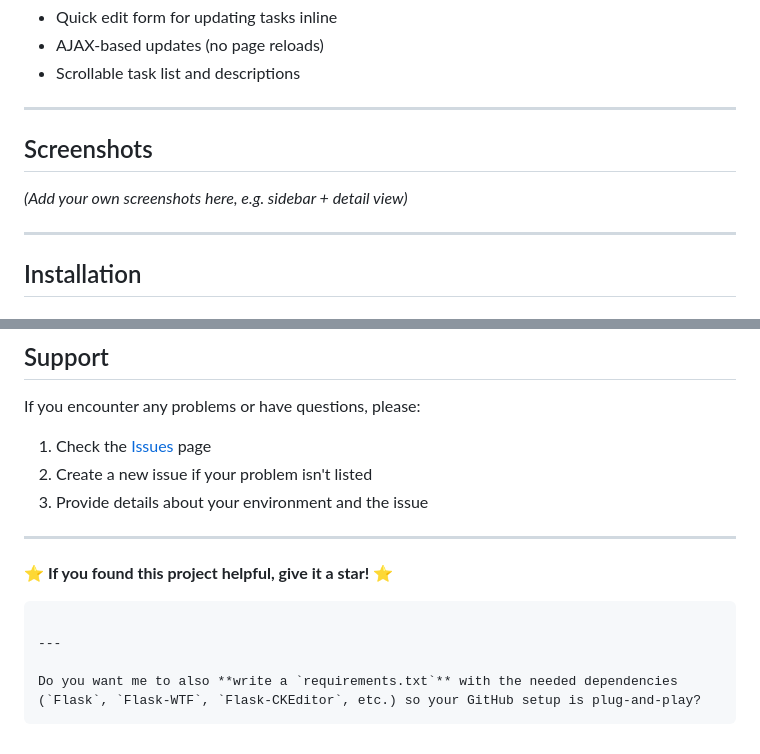
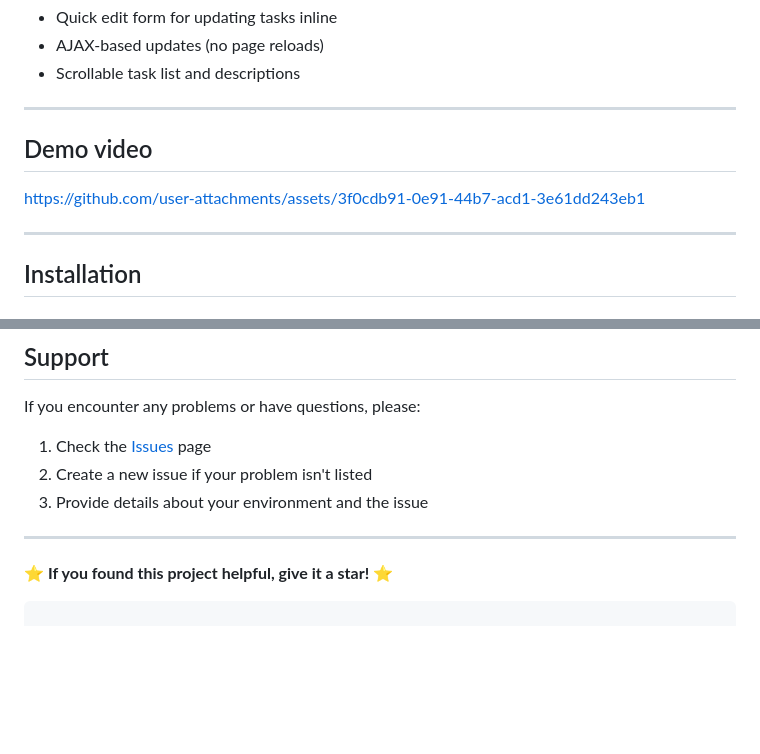
Before and after one commit to vidhun05/To-Do, a Markdown page: README.md, 2 parts joined by grey strips. Drawn GitHub-style; blank space fills up the shorter version.

````diff
--- a/README.md
+++ b/README.md
@@ -55,9 +55,10 @@ Easily manage tasks, subtasks, deadlines, and priorities with a clean, responsiv
 
 ---
 
-## Screenshots
+## Demo video
 
-*(Add your own screenshots here, e.g. sidebar + detail view)*
+https://github.com/user-attachments/assets/3f0cdb91-0e91-44b7-acd1-3e61dd243eb1
+
 
 ---
 
@@ -220,8 +221,3 @@ If you encounter any problems or have questions, please:
 ⭐ **If you found this project helpful, give it a star!** ⭐
 
 ```
-
----
-
-Do you want me to also **write a `requirements.txt`** with the needed dependencies (`Flask`, `Flask-WTF`, `Flask-CKEditor`, etc.) so your GitHub setup is plug-and-play?
-```
````
